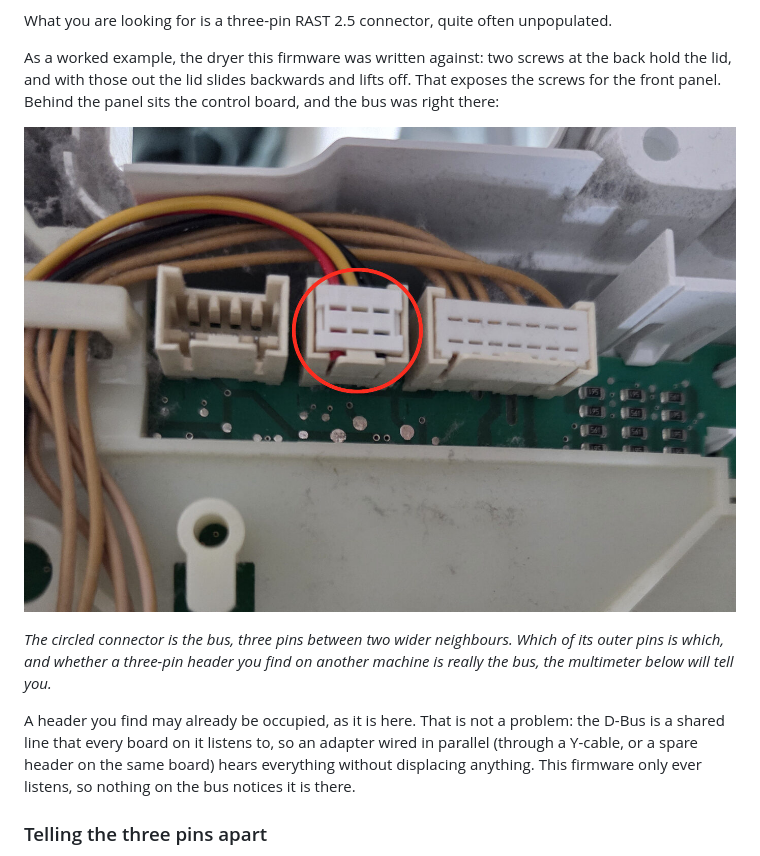
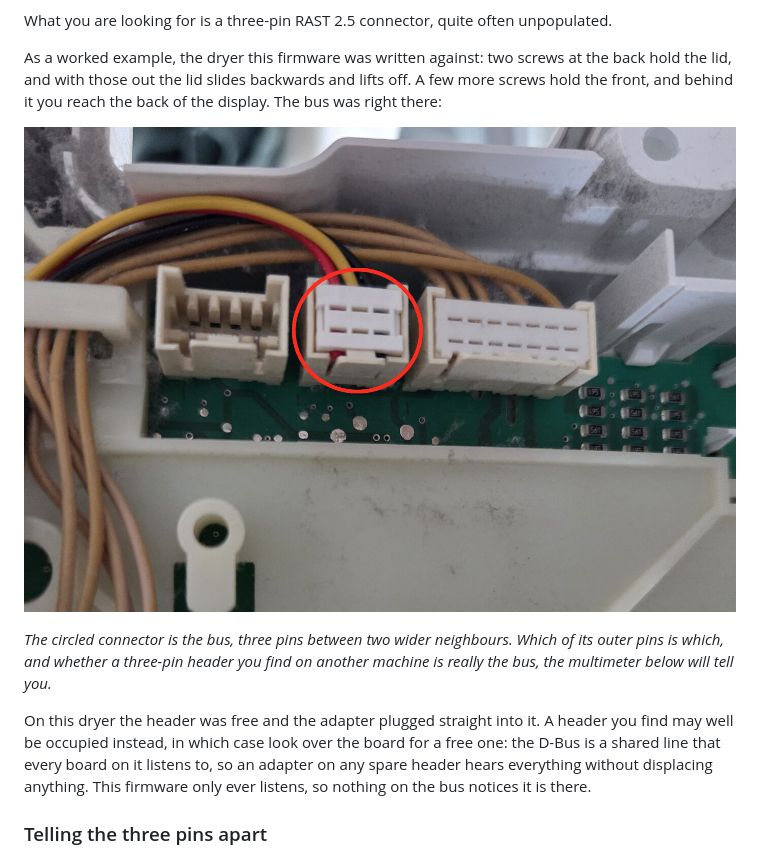
Before and after one commit to bruestel/bsh-dbus-adapter, a Markdown page: README.md, the part around one of its changes. Rendered like a GitHub page.

Commit message:
docs: correct the dryer's connector location and disassembly
Two claims by the photo did not match the machine. The caption said the
circled connector was already in use ("as it is here") when it was free
and the adapter plugged straight into it, and the walk-through skipped a
step: the lid comes off first, then more screws hold the front, and the
bus sits on the back of the display rather than on a control board.

```diff
--- a/README.md
+++ b/README.md
@@ -123,6 +123,6 @@ unpopulated.
 
 As a worked example, the dryer this firmware was written against: two screws at
 the back hold the lid, and with those out the lid slides backwards and lifts
-off. That exposes the screws for the front panel. Behind the panel sits the
-control board, and the bus was right there:
+off. A few more screws hold the front, and behind it you reach the back of the
+display. The bus was right there:
 
@@ -132,11 +132,12 @@ control board, and the bus was right there:
 Which of its outer pins is which, and whether a three-pin header you find on
 another machine is really the bus, the multimeter below will tell you.*
 
-A header you find may already be occupied, as it is here. That is not a problem:
-the D-Bus is a shared line that every board on it listens to, so an adapter
-wired in parallel (through a Y-cable, or a spare header on the same board)
-hears everything without displacing anything. This firmware only ever listens,
-so nothing on the bus notices it is there.
+On this dryer the header was free and the adapter plugged straight into it. A
+header you find may well be occupied instead, in which case look over the
+board for a free one: the D-Bus is a shared line that every board on it
+listens to, so an adapter on any spare header hears everything without
+displacing anything. This firmware only ever listens, so nothing on the bus
+notices it is there.
 
 ### Telling the three pins apart
 
```
Also changed, not shown: other parts of README.md (+1 -1 lines).
